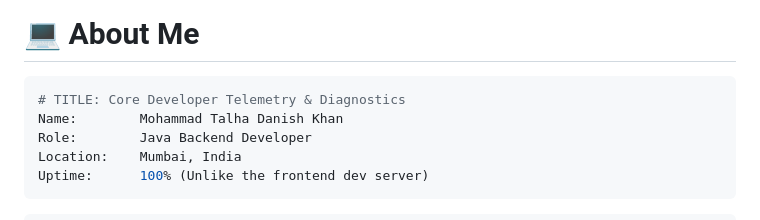
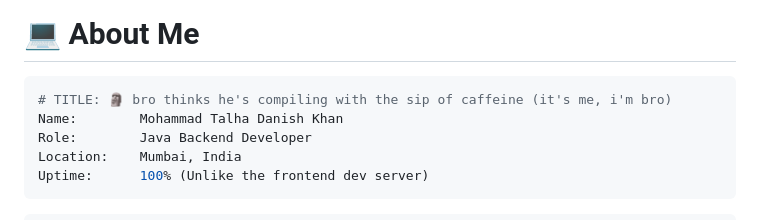
Before and after one commit to mohdtalhak/mohdtalhak, a Markdown page: README.md, the part around the change. Rendered like a GitHub page.

Commit message:
Update title in README with personal touch

````diff
--- a/README.md
+++ b/README.md
@@ -17,7 +17,7 @@
 # 💻 About Me
 
 ```yaml
-# TITLE: Core Developer Telemetry & Diagnostics
+# TITLE: 🗿 bro thinks he's compiling with the sip of caffeine (it's me, i'm bro)
 Name:        Mohammad Talha Danish Khan
 Role:        Java Backend Developer
 Location:    Mumbai, India
````
